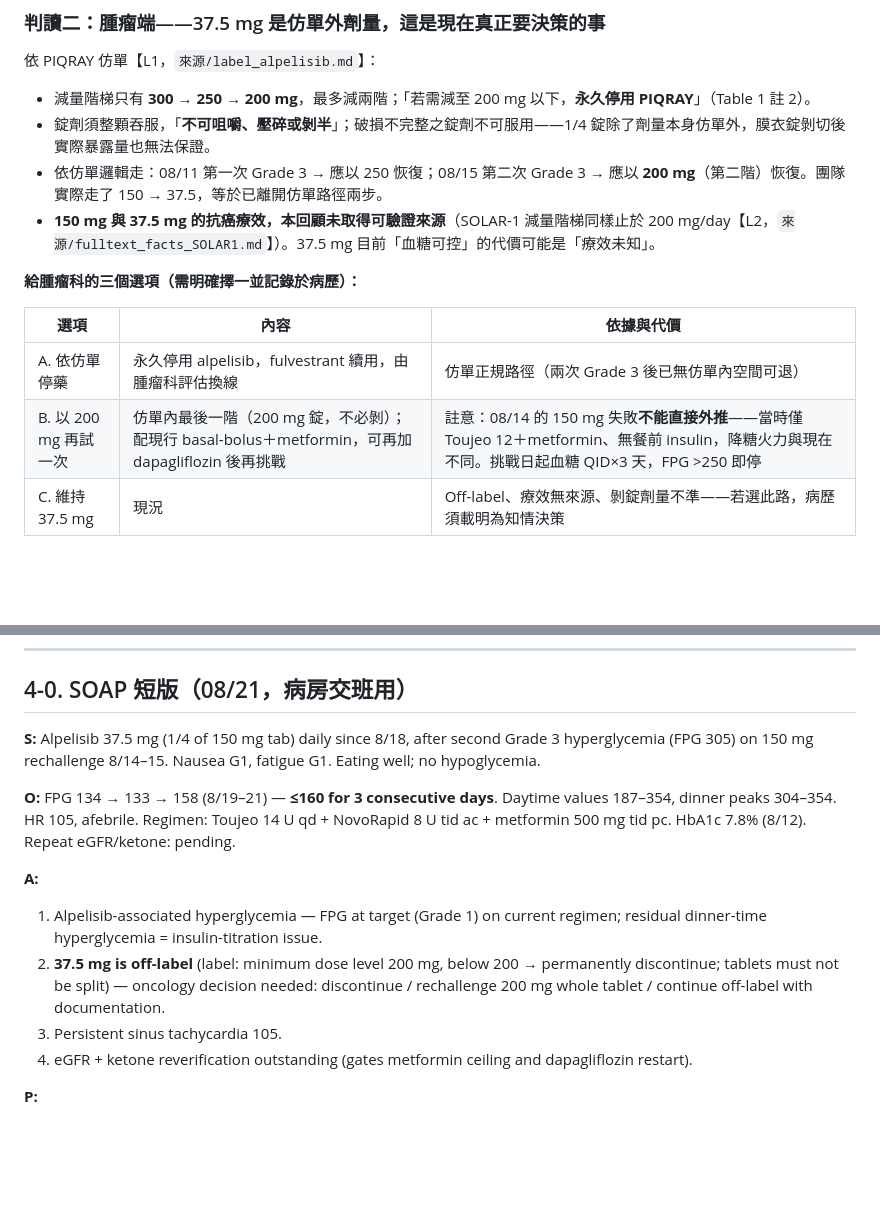
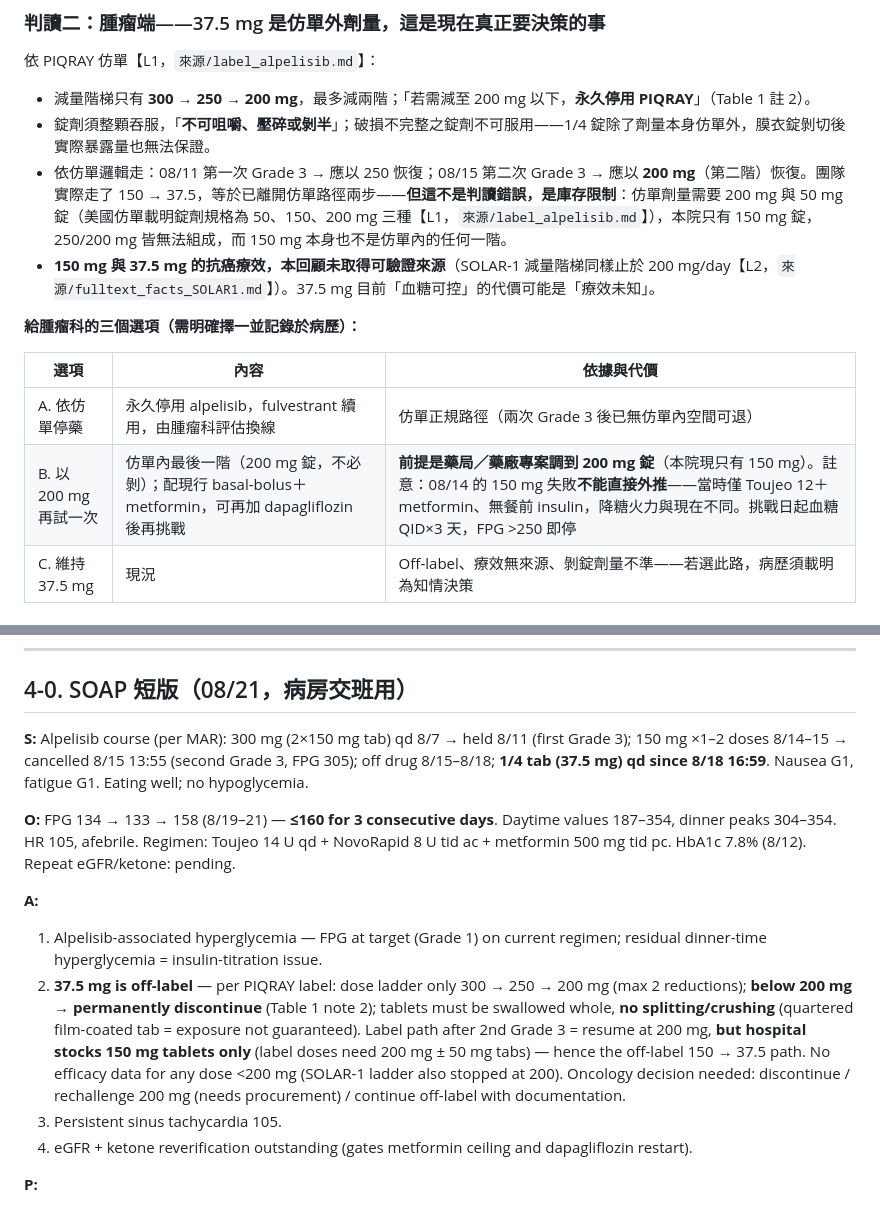
Before and after one commit to zinojeng/pi3k_metformin, a Markdown page: cases/2026-08_alpelisib_T2DM_hyperglycemia.md, 2 parts joined by grey strips. Rendered like a GitHub page; blank space fills up the shorter version.

```diff
--- a/cases/2026-08_alpelisib_T2DM_hyperglycemia.md
+++ b/cases/2026-08_alpelisib_T2DM_hyperglycemia.md
@@ -135,7 +137,7 @@
 
 - 減量階梯只有 **300 → 250 → 200 mg**，最多減兩階；「若需減至 200 mg 以下，**永久停用 PIQRAY**」（Table 1 註 2）。
 - 錠劑須整顆吞服，「**不可咀嚼、壓碎或剝半**」；破損不完整之錠劑不可服用——1/4 錠除了劑量本身仿單外，膜衣錠剝切後實際暴露量也無法保證。
-- 依仿單邏輯走：08/11 第一次 Grade 3 → 應以 250 恢復；08/15 第二次 Grade 3 → 應以 **200 mg**（第二階）恢復。團隊實際走了 150 → 37.5，等於已離開仿單路徑兩步。
+- 依仿單邏輯走：08/11 第一次 Grade 3 → 應以 250 恢復；08/15 第二次 Grade 3 → 應以 **200 mg**（第二階）恢復。團隊實際走了 150 → 37.5，等於已離開仿單路徑兩步——**但這不是判讀錯誤，是庫存限制**：仿單劑量需要 200 mg 與 50 mg 錠（美國仿單載明錠劑規格為 50、150、200 mg 三種【L1，`來源/label_alpelisib.md`】），本院只有 150 mg 錠，250/200 mg 皆無法組成，而 150 mg 本身也不是仿單內的任何一階。
 - **150 mg 與 37.5 mg 的抗癌療效，本回顧未取得可驗證來源**（SOLAR-1 減量階梯同樣止於 200 mg/day【L2，`來源/fulltext_facts_SOLAR1.md`】）。37.5 mg 目前「血糖可控」的代價可能是「療效未知」。
 
 **給腫瘤科的三個選項（需明確擇一並記錄於病歷）：**
@@ -143,7 +145,7 @@
 | 選項 | 內容 | 依據與代價 |
 |---|---|---|
 | A. 依仿單停藥 | 永久停用 alpelisib，fulvestrant 續用，由腫瘤科評估換線 | 仿單正規路徑（兩次 Grade 3 後已無仿單內空間可退） |
-| B. 以 200 mg 再試一次 | 仿單內最後一階（200 mg 錠，不必剝）；配現行 basal-bolus＋metformin，可再加 dapagliflozin 後再挑戰 | 註意：08/14 的 150 mg 失敗**不能直接外推**——當時僅 Toujeo 12＋metformin、無餐前 insulin，降糖火力與現在不同。挑戰日起血糖 QID×3 天，FPG >250 即停 |
+| B. 以 200 mg 再試一次 | 仿單內最後一階（200 mg 錠，不必剝）；配現行 basal-bolus＋metformin，可再加 dapagliflozin 後再挑戰 | **前提是藥局／藥廠專案調到 200 mg 錠**（本院現只有 150 mg）。註意：08/14 的 150 mg 失敗**不能直接外推**——當時僅 Toujeo 12＋metformin、無餐前 insulin，降糖火力與現在不同。挑戰日起血糖 QID×3 天，FPG >250 即停 |
 | C. 維持 37.5 mg | 現況 | Off-label、療效無來源、剝錠劑量不準——若選此路，病歷須載明為知情決策 |
 
 ### 判讀三：現行計時器
@@ -215,13 +217,13 @@ T2DM＋alpelisib＋住院中起始 SGLT2i，逐項確認：①目前進食量足
 
 ## 4-0. SOAP 短版（08/21，病房交班用）
 
-**S:** Alpelisib 37.5 mg (1/4 of 150 mg tab) daily since 8/18, after second Grade 3 hyperglycemia (FPG 305) on 150 mg rechallenge 8/14–15. Nausea G1, fatigue G1. Eating well; no hypoglycemia.
+**S:** Alpelisib course (per MAR): 300 mg (2×150 mg tab) qd 8/7 → held 8/11 (first Grade 3); 150 mg ×1–2 doses 8/14–15 → cancelled 8/15 13:55 (second Grade 3, FPG 305); off drug 8/15–8/18; **1/4 tab (37.5 mg) qd since 8/18 16:59**. Nausea G1, fatigue G1. Eating well; no hypoglycemia.
 
 **O:** FPG 134 → 133 → 158 (8/19–21) — **≤160 for 3 consecutive days**. Daytime values 187–354, dinner peaks 304–354. HR 105, afebrile. Regimen: Toujeo 14 U qd + NovoRapid 8 U tid ac + metformin 500 mg tid pc. HbA1c 7.8% (8/12). Repeat eGFR/ketone: pending.
 
 **A:**
 1. Alpelisib-associated hyperglycemia — FPG at target (Grade 1) on current regimen; residual dinner-time hyperglycemia = insulin-titration issue.
-2. **37.5 mg is off-label** (label: minimum dose level 200 mg, below 200 → permanently discontinue; tablets must not be split) — oncology decision needed: discontinue / rechallenge 200 mg whole tablet / continue off-label with documentation.
+2. **37.5 mg is off-label** — per PIQRAY label: dose ladder only 300 → 250 → 200 mg (max 2 reductions); **below 200 mg → permanently discontinue** (Table 1 note 2); tablets must be swallowed whole, **no splitting/crushing** (quartered film-coated tab = exposure not guaranteed). Label path after 2nd Grade 3 = resume at 200 mg, **but hospital stocks 150 mg tablets only** (label doses need 200 mg ± 50 mg tabs) — hence the off-label 150 → 37.5 path. No efficacy data for any dose <200 mg (SOLAR-1 ladder also stopped at 200). Oncology decision needed: discontinue / rechallenge 200 mg (needs procurement) / continue off-label with documentation.
 3. Persistent sinus tachycardia 105.
 4. eGFR + ketone reverification outstanding (gates metformin ceiling and dapagliflozin restart).
 
```
Also changed, not shown: other parts of cases/2026-08_alpelisib_T2DM_hyperglycemia.md (+7 -5 lines).
